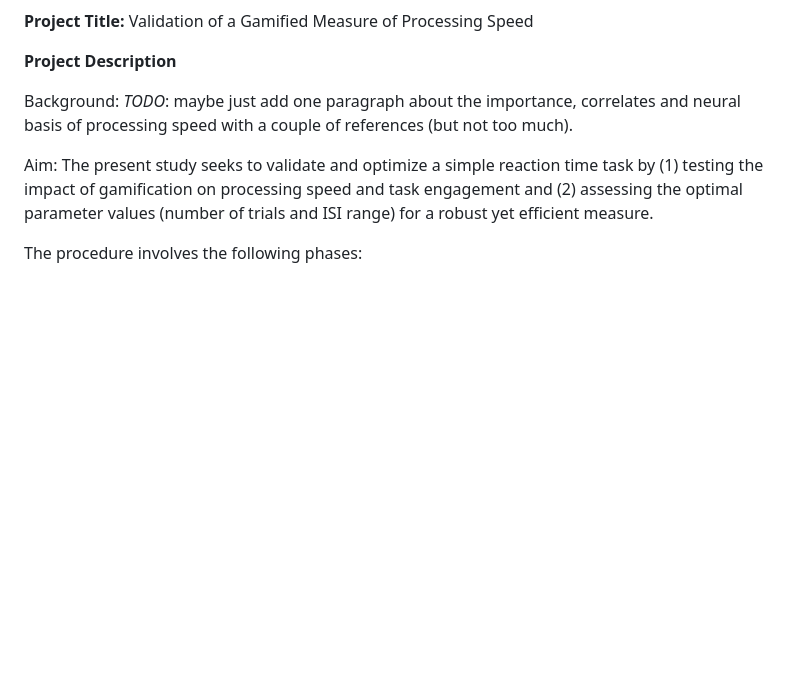
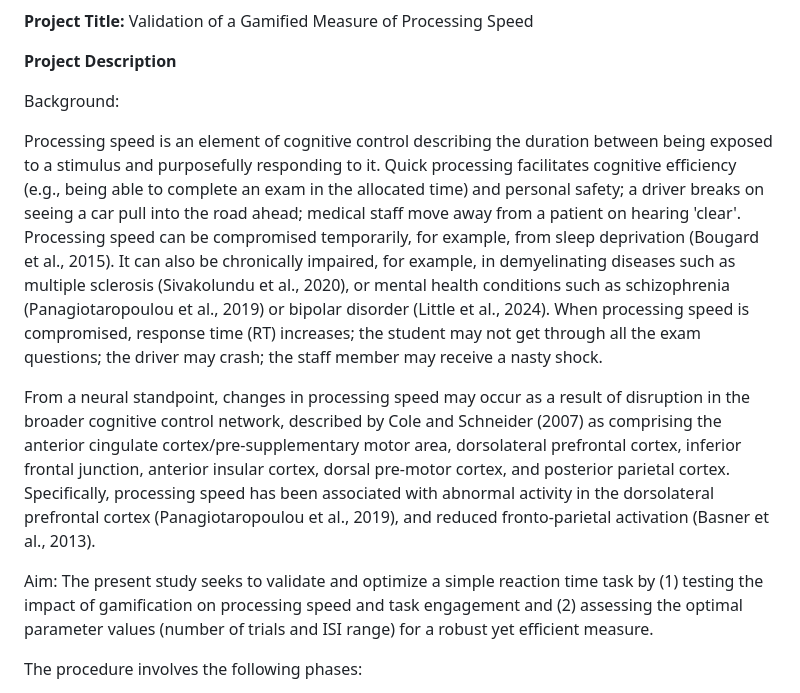
Before and after one commit to RealityBending/DoggoNogoValidation, a Markdown page: documents/ethics.md, the part around the change. GitHub-like rendering; blank space fills up the shorter version.

Commit message:
added background

```diff
--- a/documents/ethics.md
+++ b/documents/ethics.md
@@ -2,10 +2,13 @@
 
 **Project Description**
 
-Background: *TODO*: maybe just add one paragraph about the importance, correlates and neural basis of processing speed with a couple of references (but not too much).
+Background:
+
+Processing speed is an element of cognitive control describing the duration between being exposed to a stimulus and purposefully responding to it. Quick processing facilitates cognitive efficiency (e.g., being able to complete an exam in the allocated time) and personal safety; a driver breaks on seeing a car pull into the road ahead; medical staff move away from a patient on hearing 'clear'. Processing speed can be compromised temporarily, for example, from sleep deprivation (Bougard et al., 2015). It can also be chronically impaired, for example, in demyelinating diseases such as multiple sclerosis (Sivakolundu et al., 2020), or mental health conditions such as schizophrenia (Panagiotaropoulou et al., 2019) or bipolar disorder (Little et al., 2024). When processing speed is compromised, response time (RT) increases; the student may not get through all the exam questions; the driver may crash; the staff member may receive a nasty shock.
+
+From a neural standpoint, changes in processing speed may occur as a result of disruption in the broader cognitive control network, described by Cole and Schneider (2007) as comprising the anterior cingulate cortex/pre-supplementary motor area, dorsolateral prefrontal cortex, inferior frontal junction, anterior insular cortex, dorsal pre-motor cortex, and posterior parietal cortex. Specifically, processing speed has been associated with abnormal activity in the dorsolateral prefrontal cortex (Panagiotaropoulou et al., 2019), and reduced fronto-parietal activation (Basner et al., 2013).
 
 Aim: The present study seeks to validate and optimize a simple reaction time task by (1) testing the impact of gamification on processing speed and task engagement and (2) assessing the optimal parameter values (number of trials and ISI range) for a robust yet efficient measure.
-
 
 The procedure involves the following phases:
 
```
